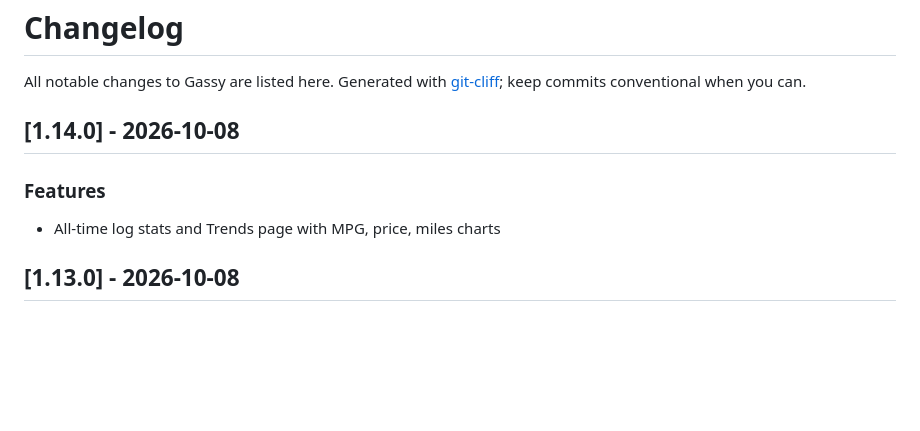
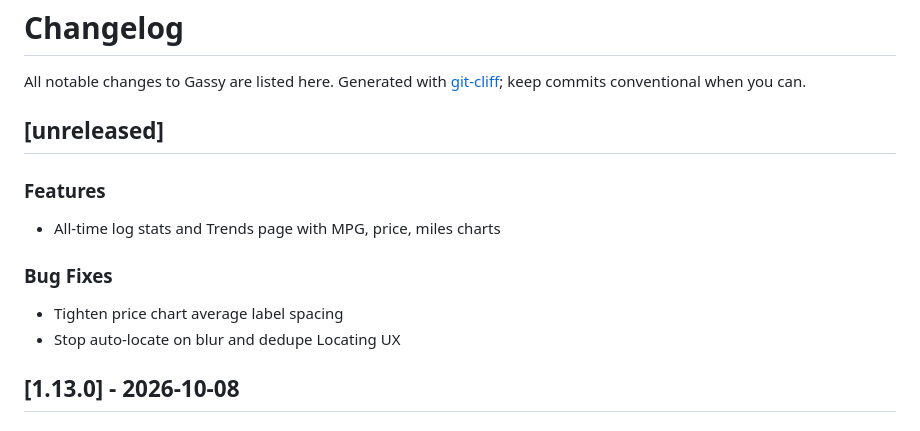
Before and after one commit to jr00ck/gassy, a Markdown page: CHANGELOG.md, the part around the change. GitHub-like rendering; blank space fills up the shorter version.

```diff
--- a/CHANGELOG.md
+++ b/CHANGELOG.md
@@ -4,11 +4,16 @@ All notable changes to Gassy are listed here.
 Generated with [git-cliff](https://git-cliff.org); keep commits conventional when you can.
 
 <!-- git-cliff: end of header -->
-## [1.14.0] - 2026-10-08
+## [unreleased]
 
 ### Features
 
 - All-time log stats and Trends page with MPG, price, miles charts
+
+### Bug Fixes
+
+- Tighten price chart average label spacing
+- Stop auto-locate on blur and dedupe Locating UX
 ## [1.13.0] - 2026-10-08
 
 ### Features
```
